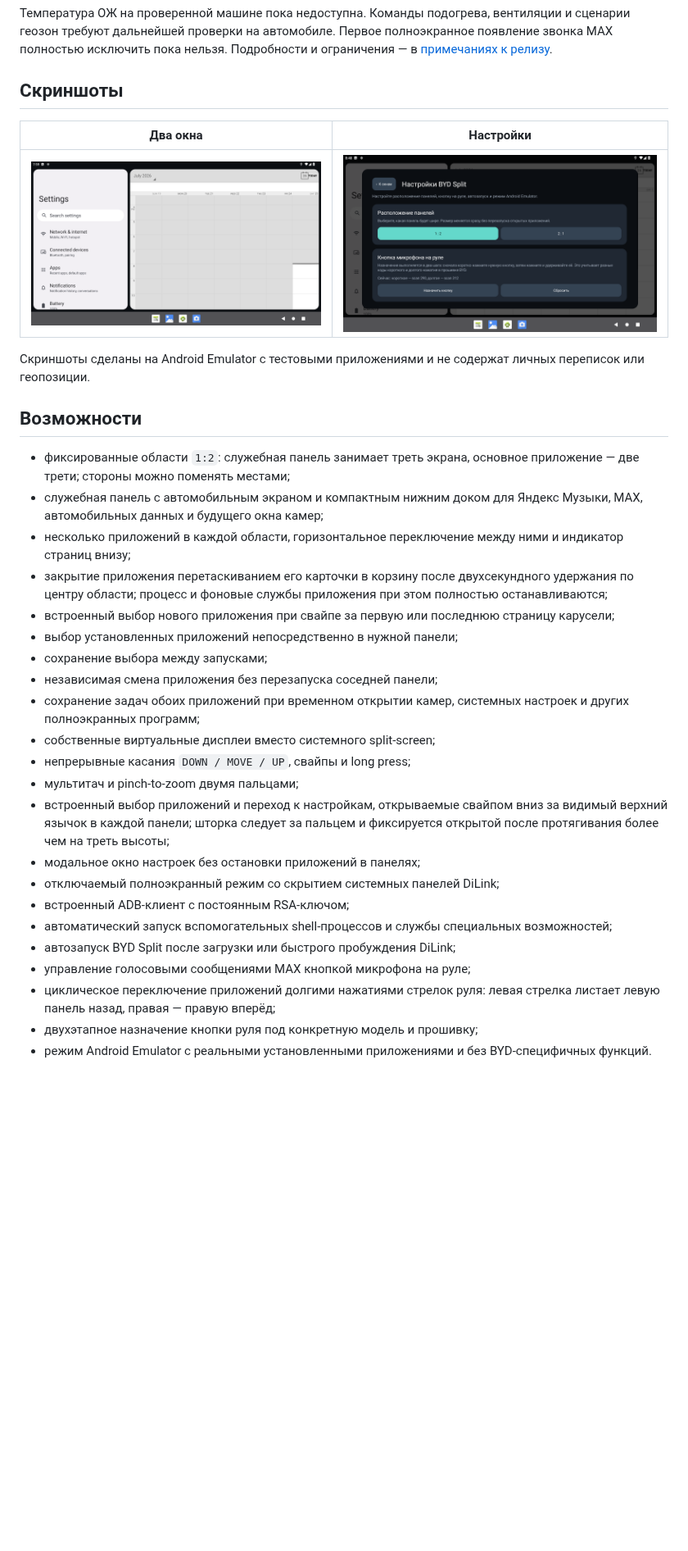
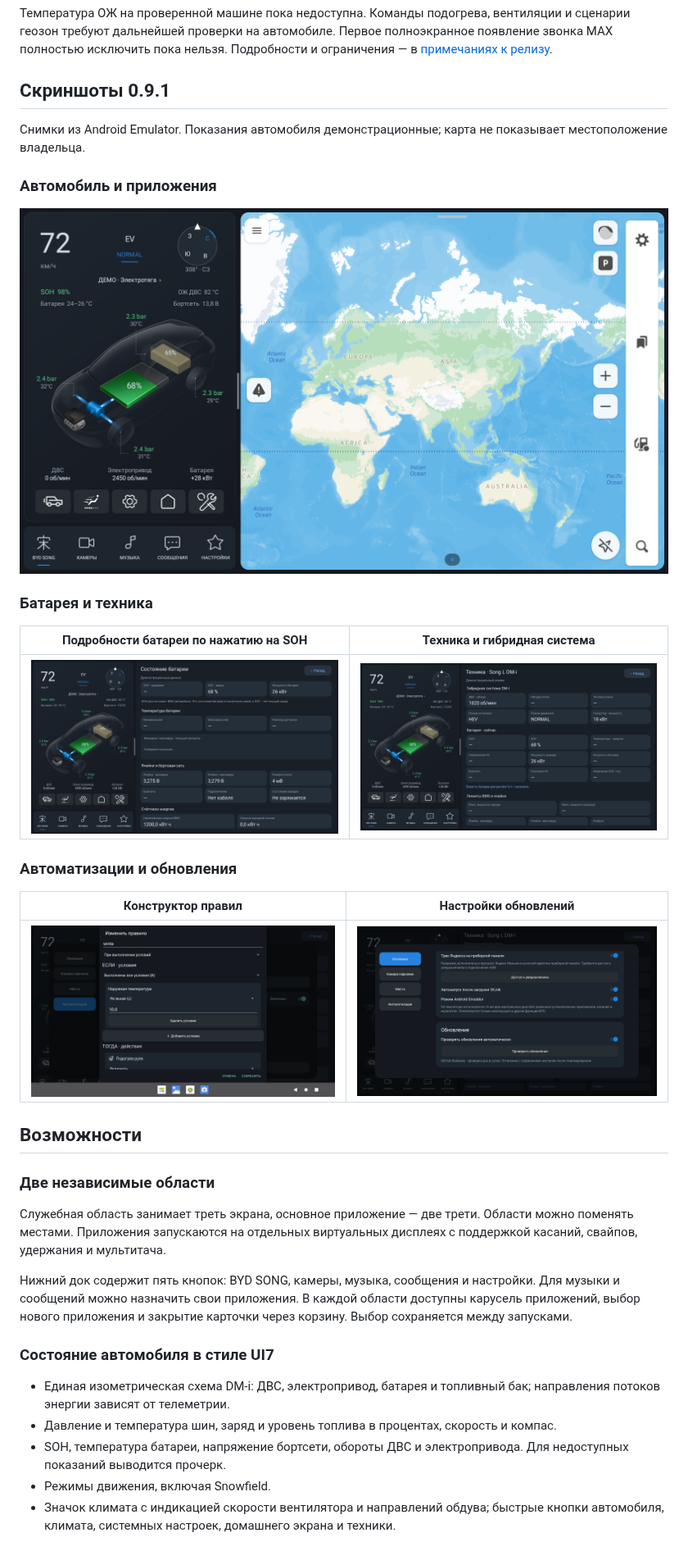
Before and after one commit to hix83/BYD-Split, a Markdown page: README.md, the part around one of its changes. Shown at 82% size. GitHub-like rendering; pictures changed too: docs/screenshots/v0.9.1/automation.png (added), docs/screenshots/v0.9.1/battery.png (added), docs/screenshots/v0.9.1/main.png (added); blank space fills up the shorter version.

Commit message:
docs: refresh project features and screenshots for 0.9.1

```diff
--- a/README.md
+++ b/README.md
@@ -43,48 +45,39 @@ Android-приложение. Пропорция зафиксирована ка
 Первое полноэкранное появление звонка MAX полностью исключить пока нельзя.
 Подробности и ограничения — в [примечаниях к релизу](docs/releases/v0.9.0.md).
 
-## Скриншоты
+## Скриншоты 0.9.1
 
-| Два окна | Настройки |
+Снимки из Android Emulator. Показания автомобиля демонстрационные; карта не показывает местоположение владельца.
+
+### Автомобиль и приложения
+
+![Автомобильная панель UI7 и навигация в двух областях](docs/screenshots/v0.9.1/main.png)
+
+### Батарея и техника
+
+| Подробности батареи по нажатию на SOH | Техника и гибридная система |
 | --- | --- |
-| ![Демо двух панелей](docs/screenshots/demo-main.png) | ![Модальные настройки](docs/screenshots/demo-settings.png) |
+| ![Состояние батареи](docs/screenshots/v0.9.1/battery.png) | ![Техника Song L DM-i](docs/screenshots/v0.9.1/tech.png) |
 
-Скриншоты сделаны на Android Emulator с тестовыми приложениями и не содержат
-личных переписок или геопозиции.
+### Автоматизации и обновления
+
+| Конструктор правил | Настройки обновлений |
+| --- | --- |
+| ![Условия и действия автоматизации](docs/screenshots/v0.9.1/automation.png) | ![Обновления из GitHub Releases](docs/screenshots/v0.9.1/updates.png) |
 
 ## Возможности
 
-- фиксированные области `1:2`: служебная панель занимает треть экрана,
-  основное приложение — две трети; стороны можно поменять местами;
-- служебная панель с автомобильным экраном и компактным нижним доком для
-  Яндекс Музыки, MAX, автомобильных данных и будущего окна камер;
-- несколько приложений в каждой области, горизонтальное переключение между
-  ними и индикатор страниц внизу;
-- закрытие приложения перетаскиванием его карточки в корзину после
-  двухсекундного удержания по центру области; процесс и фоновые службы
-  приложения при этом полностью останавливаются;
-- встроенный выбор нового приложения при свайпе за первую или последнюю
-  страницу карусели;
-- выбор установленных приложений непосредственно в нужной панели;
-- сохранение выбора между запусками;
-- независимая смена приложения без перезапуска соседней панели;
-- сохранение задач обоих приложений при временном открытии камер, системных
-  настроек и других полноэкранных программ;
-- собственные виртуальные дисплеи вместо системного split-screen;
-- непрерывные касания `DOWN / MOVE / UP`, свайпы и long press;
-- мультитач и pinch-to-zoom двумя пальцами;
-- встроенный выбор приложений и переход к настройкам, открываемые свайпом
-  вниз за видимый верхний язычок в каждой панели; шторка следует за пальцем
-  и фиксируется открытой после протягивания более чем на треть высоты;
-- модальное окно настроек без остановки приложений в панелях;
-- отключаемый полноэкранный режим со скрытием системных панелей DiLink;
-- встроенный ADB-клиент с постоянным RSA-ключом;
-- автоматический запуск вспомогательных shell-процессов и службы
-  специальных возможностей;
-- автозапуск BYD Split после загрузки или быстрого пробуждения DiLink;
-- управление голосовыми сообщениями MAX кнопкой микрофона на руле;
-- циклическое переключение приложений долгими нажатиями стрелок руля:
-  левая стрелка листает левую панель назад, правая — правую вперёд;
-- двухэтапное назначение кнопки руля под конкретную модель и прошивку;
-- режим Android Emulator с реальными установленными приложениями и без
-  BYD-специфичных функций.
+### Две независимые области
+
+Служебная область занимает треть экрана, основное приложение — две трети. Области можно поменять местами. Приложения запускаются на отдельных виртуальных дисплеях с поддержкой касаний, свайпов, удержания и мультитача.
+
+Нижний док содержит пять кнопок: BYD SONG, камеры, музыка, сообщения и настройки. Для музыки и сообщений можно назначить свои приложения. В каждой области доступны карусель приложений, выбор нового приложения и закрытие карточки через корзину. Выбор сохраняется между запусками.
+
+### Состояние автомобиля в стиле UI7
+
+- Единая изометрическая схема DM-i: ДВС, электропривод, батарея и топливный бак; направления потоков энергии зависят от телеметрии.
+- Давление и температура шин, заряд и уровень топлива в процентах, скорость и компас.
+- SOH, температура батареи, напряжение бортсети, обороты ДВС и электропривода. Для недоступных показаний выводится прочерк.
+- Режимы движения, включая Snowfield.
+- Значок климата с индикацией скорости вентилятора и направлений обдува; быстрые кнопки автомобиля, климата, системных настроек, домашнего экрана и техники.
+
```
Also changed, not shown: other parts of README.md (+40 -0 lines).
